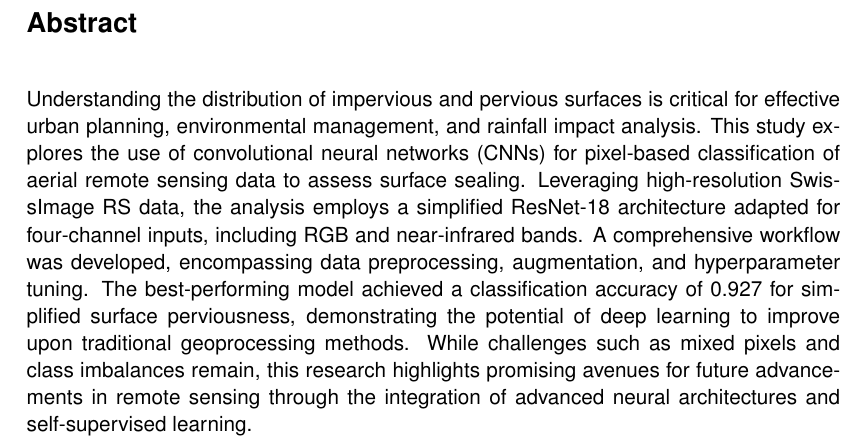
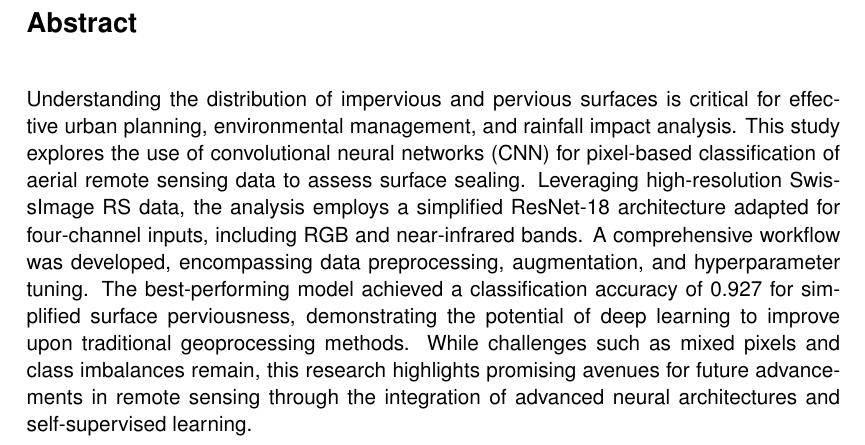
Before and after one commit to juliankraft/TermPaper2_RasterClassification, a LaTeX document (LaTeX/main.tex, which reads LaTeX/front/abstract.tex): part of page 3 of 23, cut so that both start at the same text. Compiled offline with pdfLaTeX.

Commit message:
abstract and README

```diff
--- a/LaTeX/front/abstract.tex
+++ b/LaTeX/front/abstract.tex
@@ -12,7 +12,7 @@
 
 Understanding the distribution of impervious and pervious surfaces is critical
 for effective urban planning, environmental management, and rainfall impact analysis.
-This study explores the use of convolutional neural networks (CNNs) for
+This study explores the use of convolutional neural networks (CNN) for
 pixel-based classification of aerial remote sensing data to assess surface sealing.
 Leveraging high-resolution SwissImage RS data, the analysis employs a simplified
 ResNet-18 architecture adapted for four-channel inputs, including RGB and
```
Also changed, not shown: README.md.
